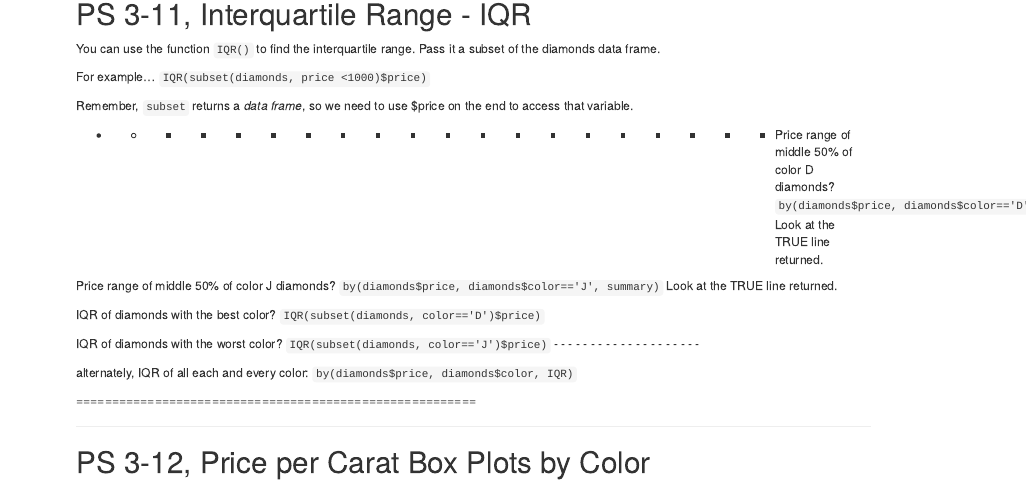
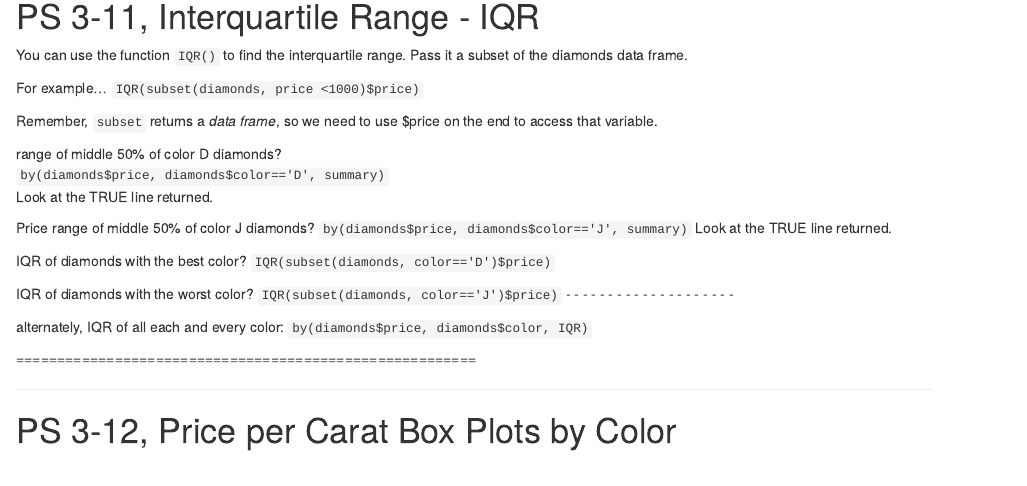
Before and after one commit to chopper7/Udacity_Exploratory_Data_Analysis_R, an R Markdown document (Problem-Set-3/ps3_1.Rmd): the page in a window 1100 px wide, from 8670 px down before the commit and from 9980 px down after it, so that both start at the same text. Rendered offline with R 4.5, knitr and Pandoc, with nearby package versions.

Commit message:
cleaned up markdown formatting in exercise 3-12 of Problem Set 3 file ps3_1.rmd

```diff
--- a/Problem-Set-3/ps3_1.Rmd
+++ b/Problem-Set-3/ps3_1.Rmd
@@ -330,8 +330,8 @@ For example... `IQR(subset(diamonds, price <1000)$price)`
 Remember, `subset` returns a *data frame*, so we need to use $price on the end
 to access that variable.
 
-- - - - - - - - - - - - - - - - - - - - Price range of middle 50% of color D
-diamonds? `by(diamonds$price, diamonds$color=='D', summary)`
+range of middle 50% of color D diamonds?
+`by(diamonds$price, diamonds$color=='D', summary)`
 Look at the TRUE line returned.
 
 Price range of middle 50% of color J diamonds? `by(diamonds$price,
```
